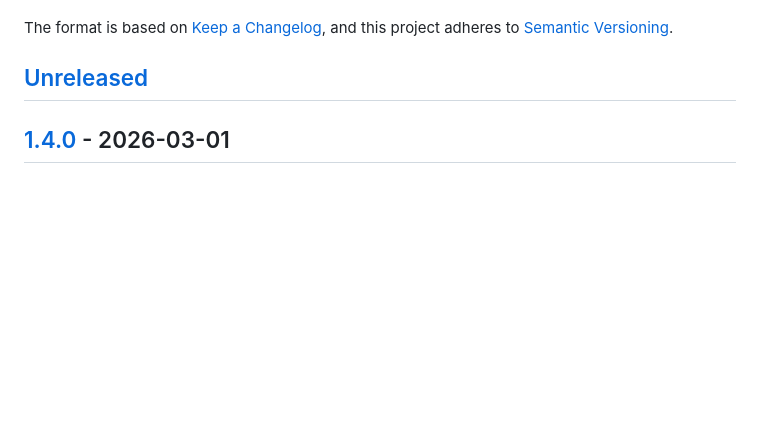
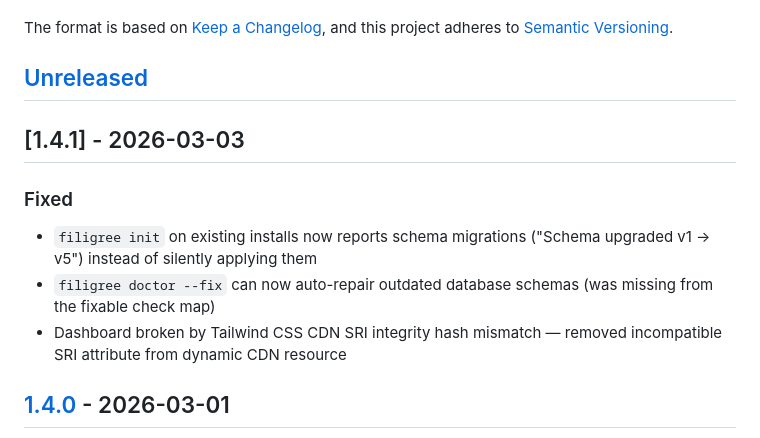
Before and after one commit to tachyon-beep/filigree, a Markdown page: CHANGELOG.md, the part around the change. Drawn GitHub-style; blank space fills up the shorter version.

Commit message:
docs: add v1.4.1 changelog entry
Co-Authored-By: Claude Opus 4.6 <noreply@anthropic.com>

```diff
--- a/CHANGELOG.md
+++ b/CHANGELOG.md
@@ -6,6 +6,14 @@ The format is based on [Keep a Changelog](https://keepachangelog.com/en/1.1.0/),
 and this project adheres to [Semantic Versioning](https://semver.org/spec/v2.0.0.html).
 
 ## [Unreleased]
+
+## [1.4.1] - 2026-03-03
+
+### Fixed
+
+- `filigree init` on existing installs now reports schema migrations ("Schema upgraded v1 → v5") instead of silently applying them
+- `filigree doctor --fix` can now auto-repair outdated database schemas (was missing from the fixable check map)
+- Dashboard broken by Tailwind CSS CDN SRI integrity hash mismatch — removed incompatible SRI attribute from dynamic CDN resource
 
 ## [1.4.0] - 2026-03-01
 
```
